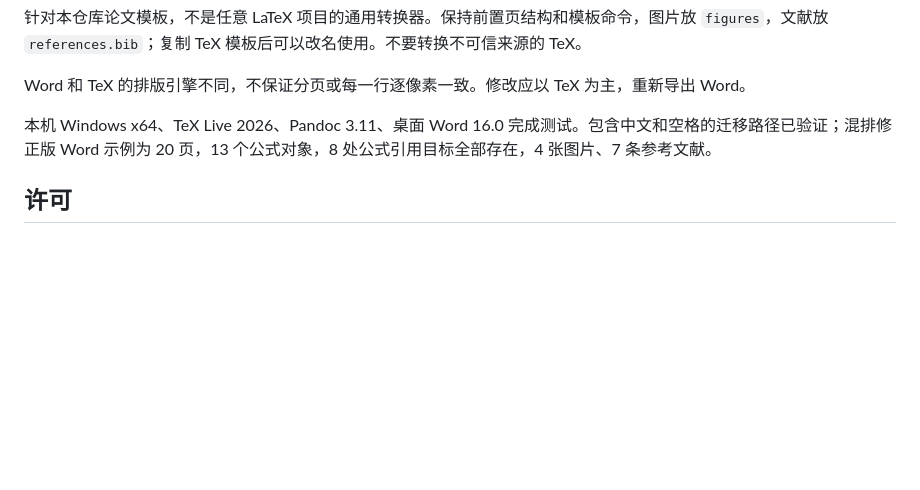
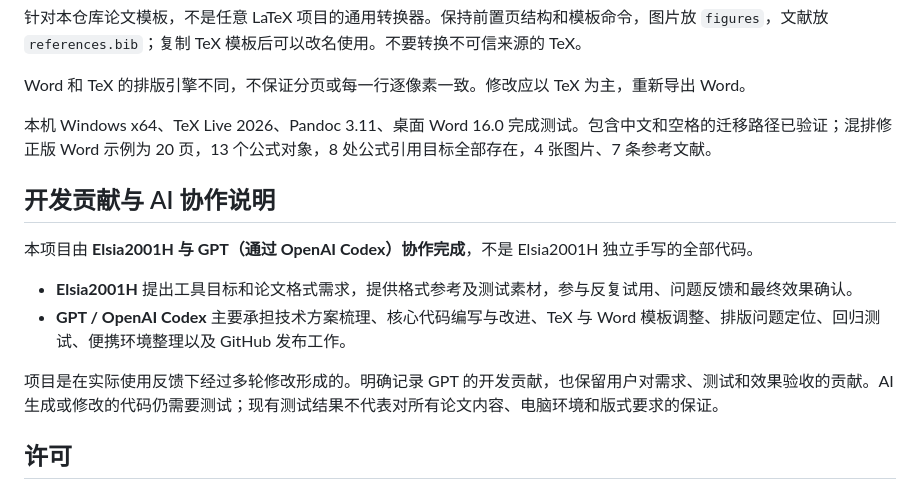
Before and after one commit to Elsia2001H/latex-word-thesis, a Markdown page: README.md, the part around the change. Drawn GitHub-style; blank space fills up the shorter version.

Commit message:
Document GPT and user contributions explicitly
Prepared with GPT through OpenAI Codex; user supplied requirements, reference materials, testing feedback and acceptance.

```diff
--- a/README.md
+++ b/README.md
@@ -63,6 +63,15 @@ Word 和 TeX 的排版引擎不同，不保证分页或每一行逐像素一致
 
 本机 Windows x64、TeX Live 2026、Pandoc 3.11、桌面 Word 16.0 完成测试。包含中文和空格的迁移路径已验证；混排修正版 Word 示例为 20 页，13 个公式对象，8 处公式引用目标全部存在，4 张图片、7 条参考文献。
 
+## 开发贡献与 AI 协作说明
+
+本项目由 **Elsia2001H 与 GPT（通过 OpenAI Codex）协作完成**，不是 Elsia2001H 独立手写的全部代码。
+
+- **Elsia2001H** 提出工具目标和论文格式需求，提供格式参考及测试素材，参与反复试用、问题反馈和最终效果确认。
+- **GPT / OpenAI Codex** 主要承担技术方案梳理、核心代码编写与改进、TeX 与 Word 模板调整、排版问题定位、回归测试、便携环境整理以及 GitHub 发布工作。
+
+项目是在实际使用反馈下经过多轮修改形成的。明确记录 GPT 的开发贡献，也保留用户对需求、测试和效果验收的贡献。AI 生成或修改的代码仍需要测试；现有测试结果不代表对所有论文内容、电脑环境和版式要求的保证。
+
 ## 许可
 
 本项目暂未指定自有代码的开源许可证；公开可见不等于授予任意再分发或商业使用许可。后续可由仓库所有者选择许可证。
```
Also changed, not shown: RELEASE_NOTES.md (added, +13 -0 lines).
